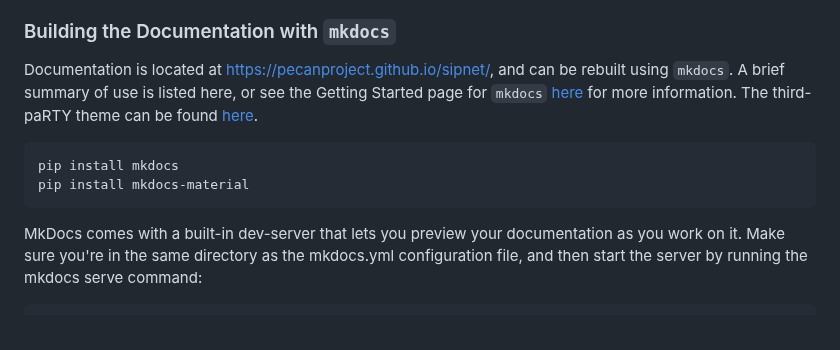
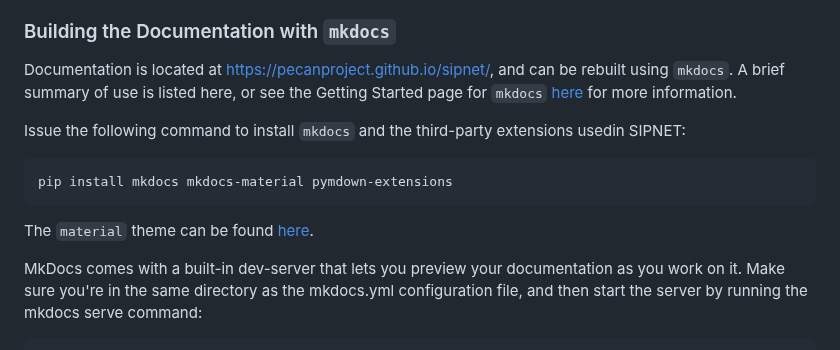
Before and after one commit to PecanProject/sipnet, a Markdown page: docs/CONTRIBUTING.md, the part around the change. Drawn GitHub-style.

Commit message:
Fixes pip install command for mkdocs

````diff
--- a/docs/CONTRIBUTING.md
+++ b/docs/CONTRIBUTING.md
@@ -72,11 +72,13 @@ What goes in **docs/*md**:
 
 Documentation is located at https://pecanproject.github.io/sipnet/, and can be rebuilt using `mkdocs`. A brief summary
 of use is listed here, or see the Getting Started page for `mkdocs` [here](https://www.mkdocs.org/getting-started/) for
-more information. The third-paRTY theme can be found [here](https://github.com/squidfunk/mkdocs-material).
+more information.
+
+Issue the following command to install `mkdocs` and the third-party extensions usedin SIPNET:
 ```
-pip install mkdocs
-pip install mkdocs-material
+pip install mkdocs mkdocs-material pymdown-extensions
 ```
+The `material` theme can be found [here](https://github.com/squidfunk/mkdocs-material).
 
 MkDocs comes with a built-in dev-server that lets you preview your documentation as you work on it. Make sure you're
 in the same directory as the mkdocs.yml configuration file, and then start the server by running the mkdocs serve
````
